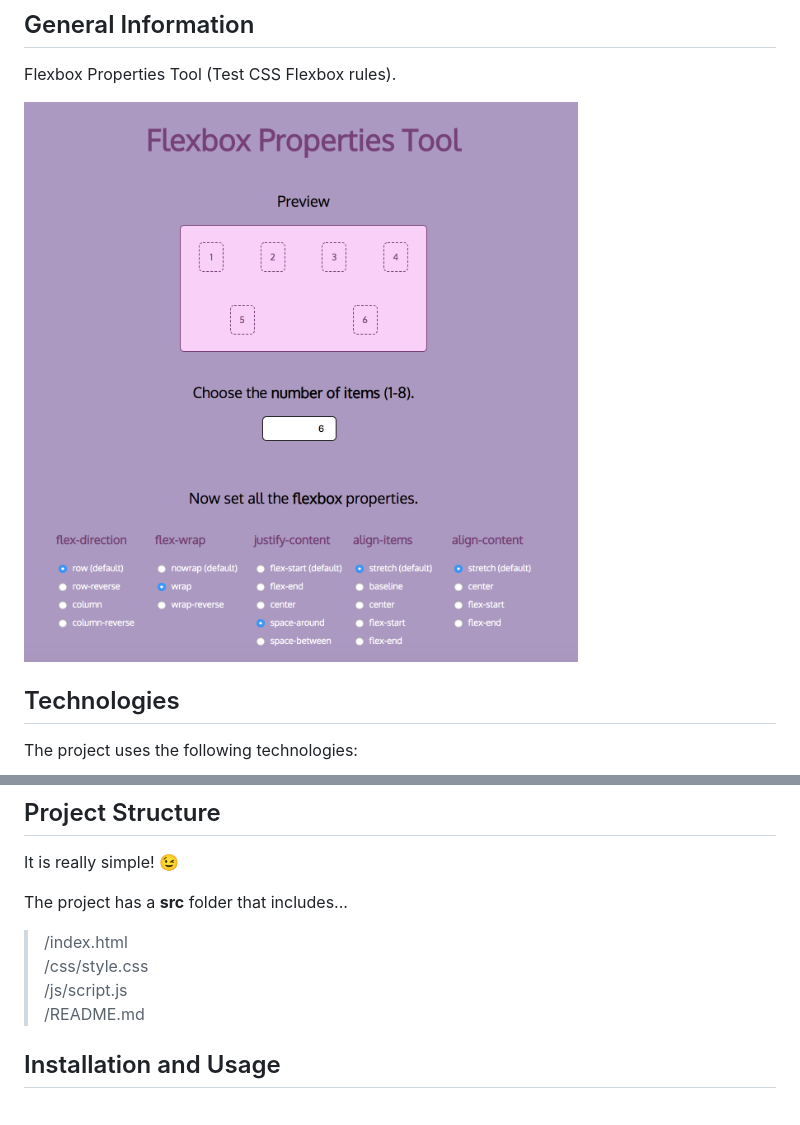
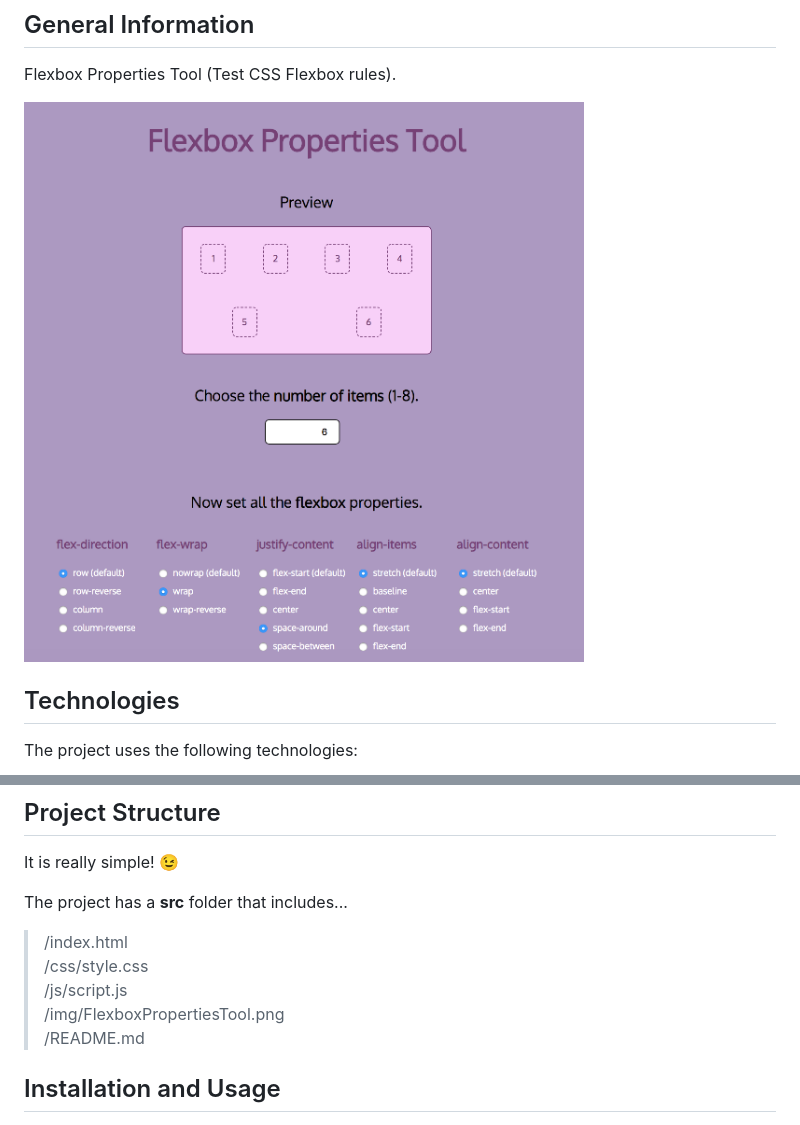
Before and after one commit to ivantecles/FlexboxPropertiesTool, a Markdown page: README.md, 2 parts joined by grey strips. Rendered like a GitHub page; pictures changed too: img/FlexboxPropertiesTool.png.

Commit message:
Updated readme.md and resized image

```diff
--- a/README.md
+++ b/README.md
@@ -25,6 +25,7 @@ The project has a **src** folder that includes...
 > /index.html\
 > /css/style.css\
 > /js/script.js\
+> /img/FlexboxPropertiesTool.png\
 > /README.md
 
 ## Installation and Usage
```
